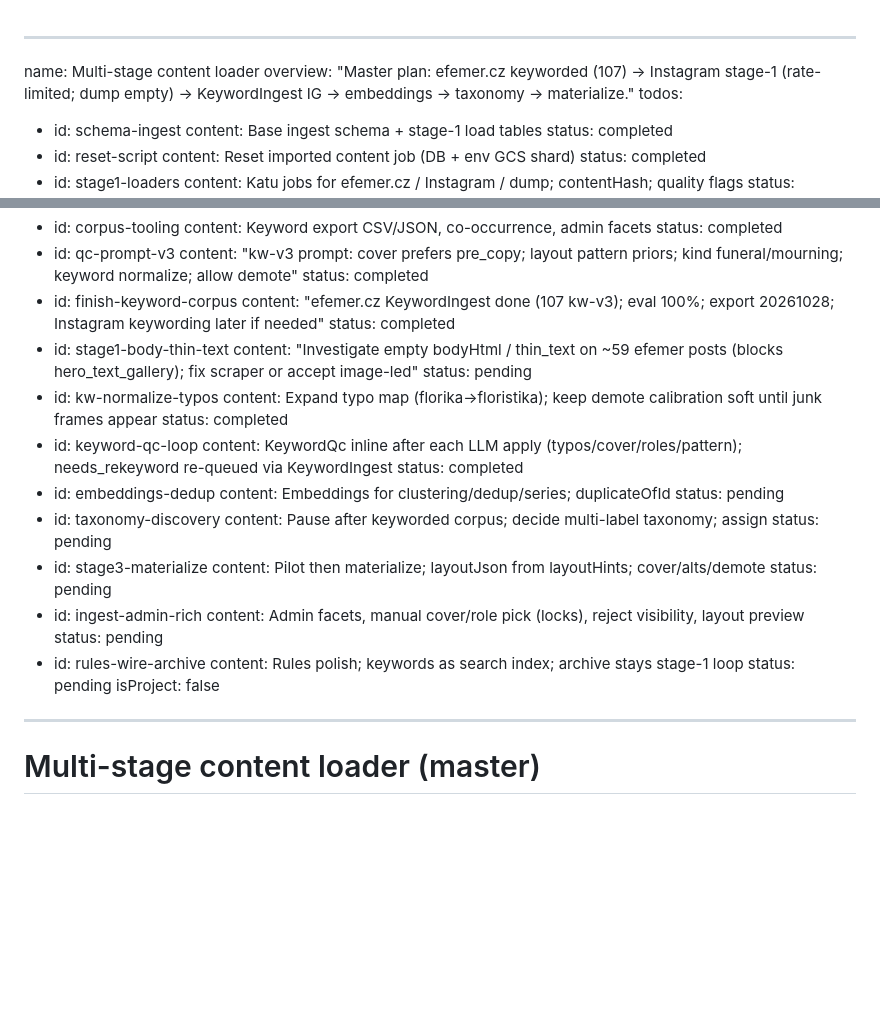
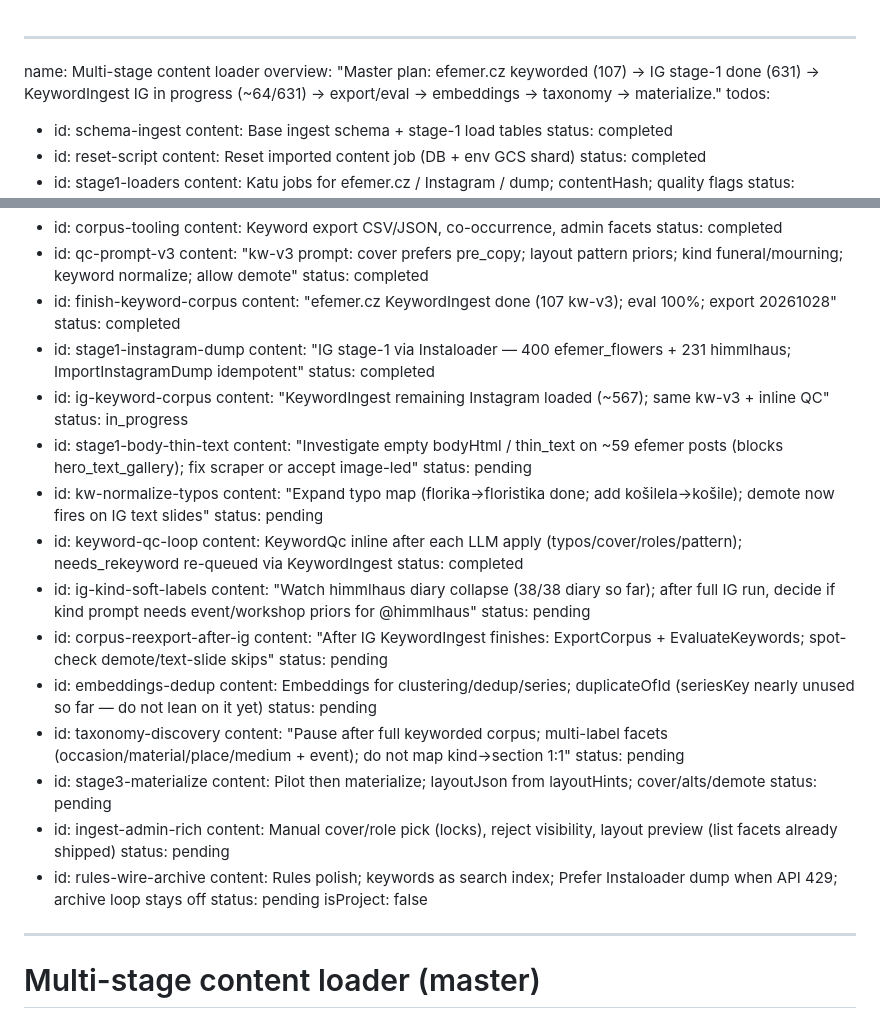
Before and after one commit to criq/efemer, a Markdown page: .cursor/plans/multi-stage_content_loader_a47d70e4.plan.md, 2 parts joined by grey strips. Rendered like a GitHub page; blank space fills up the shorter version.

```diff
--- a/.cursor/plans/multi-stage_content_loader_a47d70e4.plan.md
+++ b/.cursor/plans/multi-stage_content_loader_a47d70e4.plan.md
@@ -1,6 +1,6 @@
 ---
 name: Multi-stage content loader
-overview: "Master plan: efemer.cz keyworded (107) → Instagram stage-1 (rate-limited; dump empty) → KeywordIngest IG → embeddings → taxonomy → materialize."
+overview: "Master plan: efemer.cz keyworded (107) → IG stage-1 done (631) → KeywordIngest IG in progress (~64/631) → export/eval → embeddings → taxonomy → materialize."
 todos:
   - id: schema-ingest
     content: Base ingest schema + stage-1 load tables
@@ -54,31 +54,43 @@ todos:
     content: "kw-v3 prompt: cover prefers pre_copy; layout pattern priors; kind funeral/mourning; keyword normalize; allow demote"
     status: completed
   - id: finish-keyword-corpus
-    content: "efemer.cz KeywordIngest done (107 kw-v3); eval 100%; export 20261028; Instagram keywording later if needed"
+    content: "efemer.cz KeywordIngest done (107 kw-v3); eval 100%; export 20261028"
     status: completed
+  - id: stage1-instagram-dump
+    content: "IG stage-1 via Instaloader — 400 efemer_flowers + 231 himmlhaus; ImportInstagramDump idempotent"
+    status: completed
+  - id: ig-keyword-corpus
+    content: "KeywordIngest remaining Instagram loaded (~567); same kw-v3 + inline QC"
+    status: in_progress
   - id: stage1-body-thin-text
     content: "Investigate empty bodyHtml / thin_text on ~59 efemer posts (blocks hero_text_gallery); fix scraper or accept image-led"
     status: pending
   - id: kw-normalize-typos
-    content: Expand typo map (florika→floristika); keep demote calibration soft until junk frames appear
-    status: completed
+    content: "Expand typo map (florika→floristika done; add košilela→košile); demote now fires on IG text slides"
+    status: pending
   - id: keyword-qc-loop
     content: KeywordQc inline after each LLM apply (typos/cover/roles/pattern); needs_rekeyword re-queued via KeywordIngest
     status: completed
+  - id: ig-kind-soft-labels
+    content: "Watch himmlhaus diary collapse (38/38 diary so far); after full IG run, decide if kind prompt needs event/workshop priors for @himmlhaus"
+    status: pending
+  - id: corpus-reexport-after-ig
+    content: "After IG KeywordIngest finishes: ExportCorpus + EvaluateKeywords; spot-check demote/text-slide skips"
+    status: pending
   - id: embeddings-dedup
-    content: Embeddings for clustering/dedup/series; duplicateOfId
+    content: Embeddings for clustering/dedup/series; duplicateOfId (seriesKey nearly unused so far — do not lean on it yet)
     status: pending
   - id: taxonomy-discovery
-    content: Pause after keyworded corpus; decide multi-label taxonomy; assign
+    content: "Pause after full keyworded corpus; multi-label facets (occasion/material/place/medium + event); do not map kind→section 1:1"
     status: pending
   - id: stage3-materialize
     content: Pilot then materialize; layoutJson from layoutHints; cover/alts/demote
     status: pending
   - id: ingest-admin-rich
-    content: Admin facets, manual cover/role pick (locks), reject visibility, layout preview
+    content: Manual cover/role pick (locks), reject visibility, layout preview (list facets already shipped)
     status: pending
   - id: rules-wire-archive
-    content: Rules polish; keywords as search index; archive stays stage-1 loop
+    content: Rules polish; keywords as search index; Prefer Instaloader dump when API 429; archive loop stays off
     status: pending
 isProject: false
 ---
```
Also changed, not shown: other parts of .cursor/plans/multi-stage_content_loader_a47d70e4.plan.md (+42 -14 lines).
